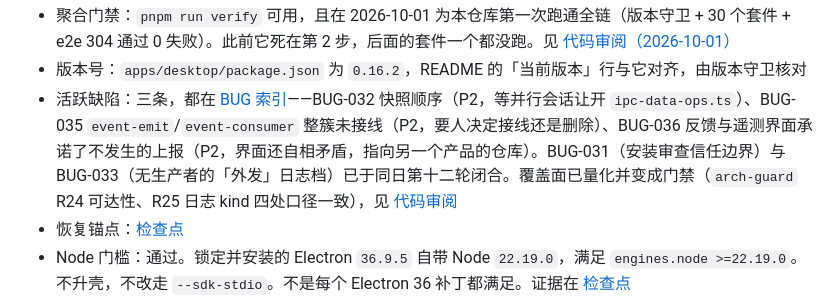
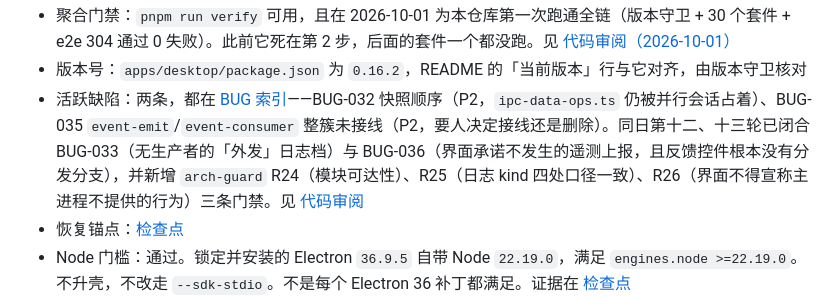
Before and after one commit to ra1nzzz/stepcode, a Markdown page: docs/00-项目/当前状态.md, the part around the change. Rendered like a GitHub page.

```diff
--- a/docs/00-项目/当前状态.md
+++ b/docs/00-项目/当前状态.md
@@ -20,7 +20,7 @@ updated: 2026-10-02
 - 发布：无。见 [发布状态](../50-发布/发布状态.md)。自动更新通道关闭：原先打包态会去 `ra1nzzz/orchdesk` 的 release 下载并安装另一个产品的二进制
 - 聚合门禁：`pnpm run verify` 可用，且在 2026-10-01 为本仓库第一次跑通全链（版本守卫 + 30 个套件 + e2e 304 通过 0 失败）。此前它死在第 2 步，后面的套件一个都没跑。见 [代码审阅（2026-10-01）](../40-质量/代码审阅-2026-10-01.md)
 - 版本号：`apps/desktop/package.json` 为 `0.16.2`，README 的「当前版本」行与它对齐，由版本守卫核对
-- 活跃缺陷：三条，都在 [BUG 索引](../60-BUG/索引.md)——BUG-032 快照顺序（P2，等并行会话让开 `ipc-data-ops.ts`）、BUG-035 `event-emit`/`event-consumer` 整簇未接线（P2，要人决定接线还是删除）、BUG-036 反馈与遥测界面承诺了不发生的上报（P2，界面还自相矛盾，指向另一个产品的仓库）。BUG-031（安装审查信任边界）与 BUG-033（无生产者的「外发」日志档）已于同日第十二轮闭合。覆盖面已量化并变成门禁（`arch-guard` R24 可达性、R25 日志 kind 四处口径一致），见 [代码审阅](../40-质量/代码审阅-2026-10-01.md)
+- 活跃缺陷：两条，都在 [BUG 索引](../60-BUG/索引.md)——BUG-032 快照顺序（P2，`ipc-data-ops.ts` 仍被并行会话占着）、BUG-035 `event-emit`/`event-consumer` 整簇未接线（P2，要人决定接线还是删除）。同日第十二、十三轮已闭合 BUG-033（无生产者的「外发」日志档）与 BUG-036（界面承诺不发生的遥测上报，且反馈控件根本没有分发分支），并新增 `arch-guard` R24（模块可达性）、R25（日志 kind 四处口径一致）、R26（界面不得宣称主进程不提供的行为）三条门禁。见 [代码审阅](../40-质量/代码审阅-2026-10-01.md)
 - 恢复锚点：[检查点](检查点.md)
 - Node 门槛：通过。锁定并安装的 Electron `36.9.5` 自带 Node `22.19.0`，满足 `engines.node >=22.19.0`。不升壳，不改走 `--sdk-stdio`。不是每个 Electron 36 补丁都满足。证据在 [检查点](检查点.md)
 - 证据点：仍是 `b68a955776dffd5fe45e3e0e2ca075d2b297ee65`。T1 跳过，不前移。T4 也不前移，见 [检查点](检查点.md)
```
Also changed, not shown: docs/40-质量/代码审阅-2026-10-01.md (+16 -0 lines), docs/60-BUG/索引.md (+3 -0 lines).
